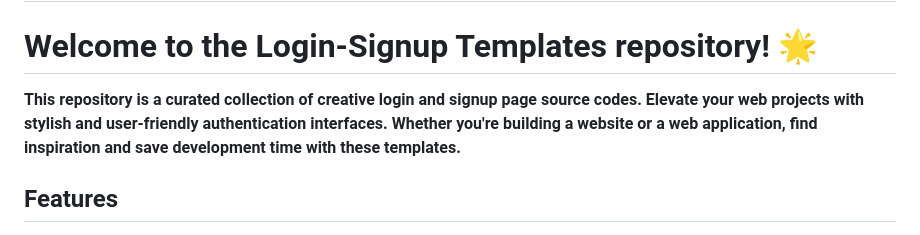
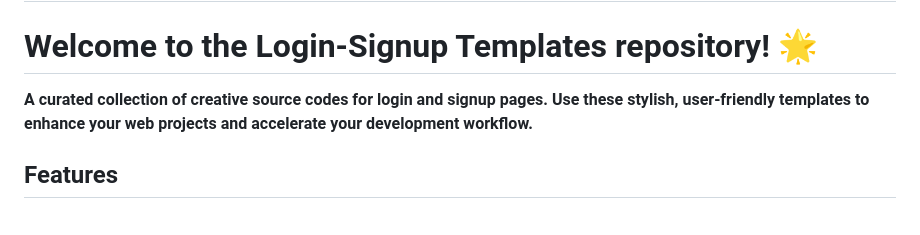
Before and after one commit to avinash201199/Login-Signup-templates, a Markdown page: README.md, the part around the change. Rendered like a GitHub page.

```diff
--- a/README.md
+++ b/README.md
@@ -3,7 +3,7 @@
 
 # Welcome to the Login-Signup Templates repository! 🌟
 
-**This repository is a curated collection of creative login and signup page source codes. Elevate your web projects with stylish and user-friendly authentication interfaces. Whether you're building a website or a web application, find inspiration and save development time with these templates.**
+**A curated collection of creative source codes for login and signup pages. Use these stylish, user-friendly templates to enhance your web projects and accelerate your development workflow.**
 
 ## Features
 
```
